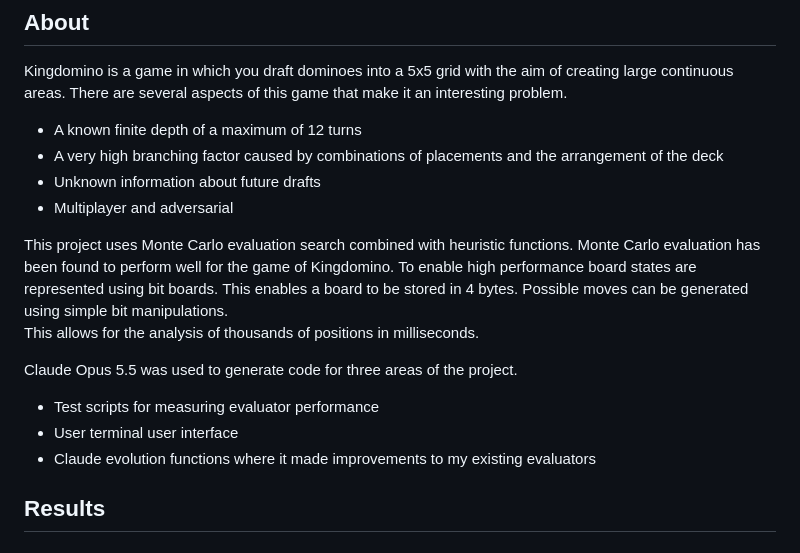
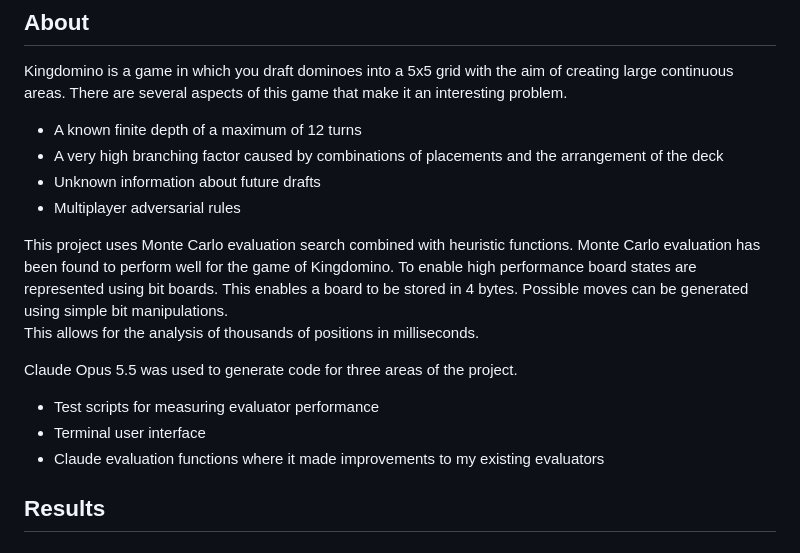
Before and after one commit to ChaseHBehrens/Kingdomino_AI, a Markdown page: README.md, the part around the change. Drawn GitHub-style.

Commit message:
Update README for clarity on multiplayer rules

```diff
--- a/README.md
+++ b/README.md
@@ -12,7 +12,7 @@ There are several aspects of this game that make it an interesting problem.
 - A known finite depth of a maximum of 12 turns
 - A very high branching factor caused by combinations of placements and the arrangement of the deck
 - Unknown information about future drafts
-- Multiplayer and adversarial
+- Multiplayer adversarial rules
 
 This project uses Monte Carlo evaluation search combined with heuristic functions.
 Monte Carlo evaluation has been found to perform well for the game of Kingdomino.
@@ -22,8 +22,8 @@ This allows for the analysis of thousands of positions in milliseconds.
 
 Claude Opus 5.5 was used to generate code for three areas of the project.
 - Test scripts for measuring evaluator performance
-- User terminal user interface
-- Claude evolution functions where it made improvements to my existing evaluators
+- Terminal user interface
+- Claude evaluation functions where it made improvements to my existing evaluators
 
 ## Results
 
```
